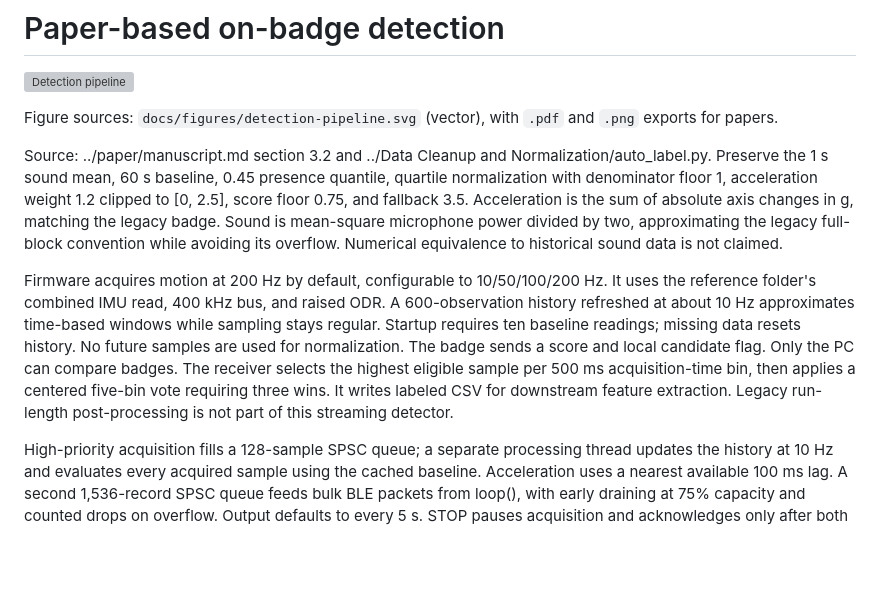
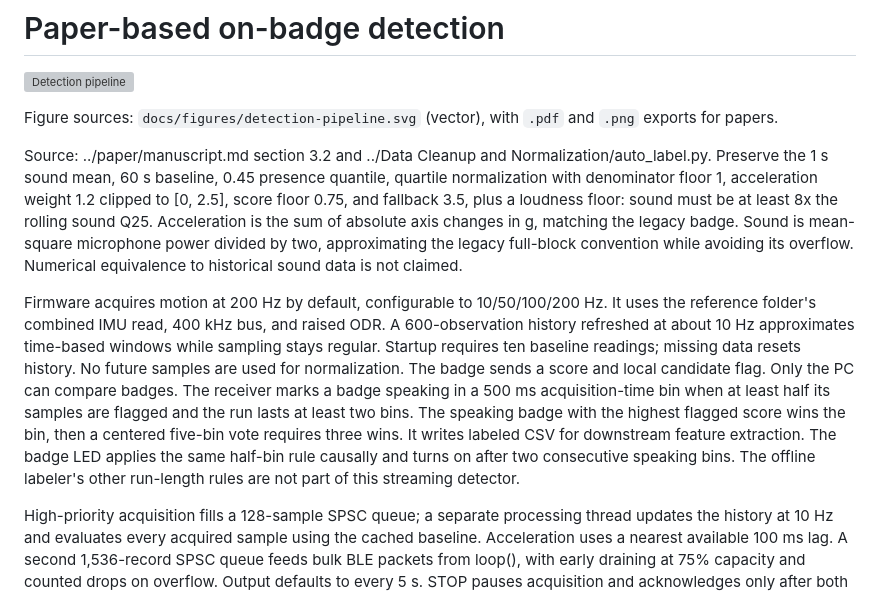
Before and after one commit to YoyoJesus/SCI-Lab-BadgeSoftware, a Markdown page: TinyML_Speaker/DESIGN.md, the part around the change. Drawn GitHub-style; blank space fills up the shorter version; grey boxes are pictures that could not be loaded.

```diff
--- a/TinyML_Speaker/DESIGN.md
+++ b/TinyML_Speaker/DESIGN.md
@@ -8,7 +8,8 @@ Source: ../paper/manuscript.md section 3.2 and
 ../Data Cleanup and Normalization/auto_label.py. Preserve the 1 s sound mean,
 60 s baseline, 0.45 presence quantile, quartile normalization with denominator
 floor 1, acceleration weight 1.2 clipped to [0, 2.5], score floor 0.75, and
-fallback 3.5. Acceleration is the sum of absolute axis changes in g, matching
+fallback 3.5, plus a loudness floor: sound must be at least 8x the rolling sound
+Q25. Acceleration is the sum of absolute axis changes in g, matching
 the legacy badge. Sound is mean-square microphone power divided by two,
 approximating the legacy full-block convention while avoiding its overflow.
 Numerical equivalence to historical sound data is not claimed.
@@ -19,10 +20,13 @@ A 600-observation history refreshed at about 10 Hz approximates time-based
 windows while sampling stays regular. Startup requires ten baseline readings;
 missing data resets history. No future samples are used for normalization.
 The badge sends a score and local candidate flag. Only the PC can compare badges.
-The receiver selects the highest eligible sample per 500 ms acquisition-time bin,
-then applies a centered five-bin vote requiring three wins. It writes labeled
-CSV for downstream feature extraction. Legacy run-length post-processing is
-not part of this streaming detector.
+The receiver marks a badge speaking in a 500 ms acquisition-time bin when at
+least half its samples are flagged and the run lasts at least two bins. The
+speaking badge with the highest flagged score wins the bin, then a centered
+five-bin vote requires three wins. It writes labeled CSV for downstream feature
+extraction. The badge LED applies the same half-bin rule causally and turns on
+after two consecutive speaking bins. The offline labeler's other run-length
+rules are not part of this streaming detector.
 
 High-priority acquisition fills a 128-sample SPSC queue; a separate processing
 thread updates the history at 10 Hz and evaluates every acquired sample using
```
Also changed, not shown: README.md (+8 -5 lines), TinyML_Speaker/README.md (+11 -6 lines), TinyML_Speaker/docs/figures/detection-pipeline.png, 6 other files.
